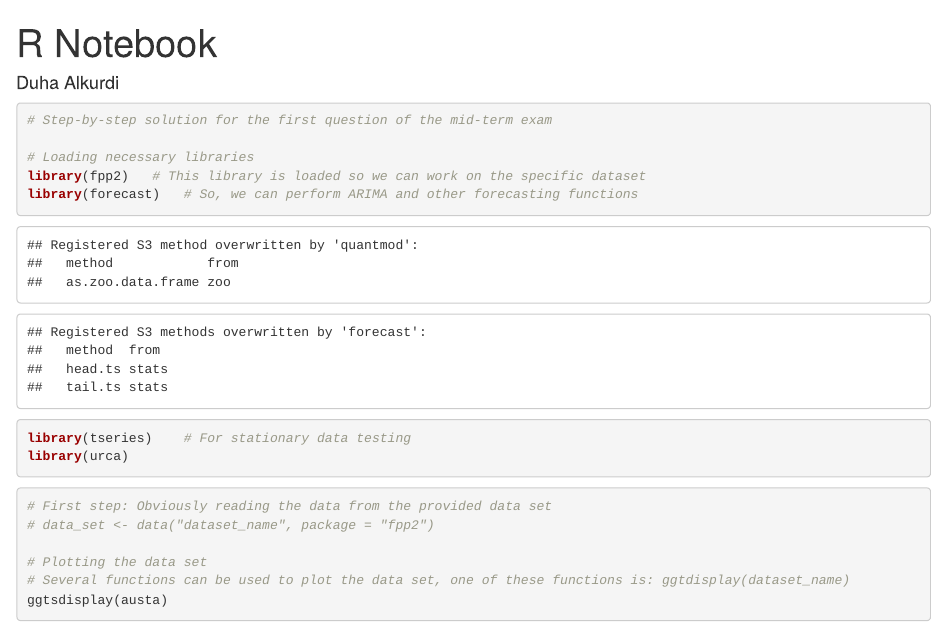
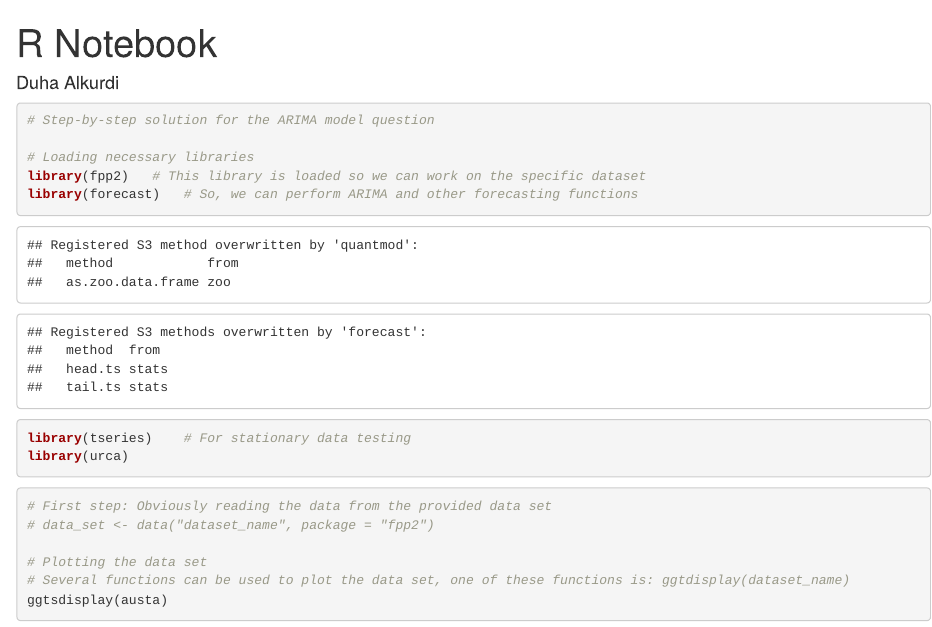
Before and after one commit to AlkurdiDuha/ARIMA-Model-R-Code, an R Markdown document (ARIMA Model Code.Rmd): the page in a window 1100 px wide, from its top. Rendered offline with R 4.5, knitr and Pandoc, with nearby package versions; some code elsewhere in the file could not run offline.

Commit message:
Update ARIMA Model Code.Rmd

````diff
--- a/ARIMA Model Code.Rmd
+++ b/ARIMA Model Code.Rmd
@@ -5,7 +5,7 @@ author: "Duha Alkurdi"
 ---
 
 ```{r}
-# Step-by-step solution for the first question of the mid-term exam
+# Step-by-step solution for the ARIMA model question
 
 # Loading necessary libraries
 library(fpp2)   # This library is loaded so we can work on the specific dataset
````
